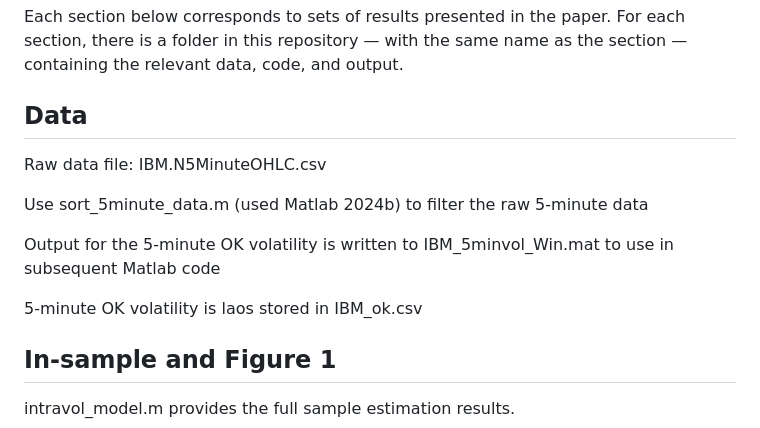
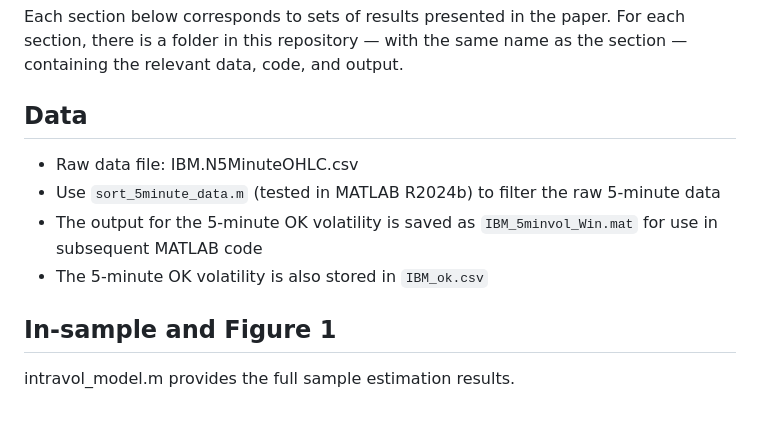
Before and after one commit to AdamEClements/Intraday_Spot_Volatility_IJF_Replication, a Markdown page: README.md, the part around the change. Drawn GitHub-style.

```diff
--- a/README.md
+++ b/README.md
@@ -3,13 +3,11 @@
 Each section below corresponds to sets of results presented in the paper. For each section, there is a folder in this repository — with the same name as the section — containing the relevant data, code, and output.
 
 ## Data
-Raw data file: IBM.N5MinuteOHLC.csv
 
-Use sort_5minute_data.m (used Matlab 2024b) to filter the raw 5-minute data
-
-Output for the 5-minute OK volatility is written to IBM_5minvol_Win.mat to use in subsequent Matlab code
-
-5-minute OK volatility is laos stored in IBM_ok.csv
+- Raw data file: IBM.N5MinuteOHLC.csv
+- Use `sort_5minute_data.m` (tested in MATLAB R2024b) to filter the raw 5-minute data
+- The output for the 5-minute OK volatility is saved as `IBM_5minvol_Win.mat` for use in subsequent MATLAB code
+- The 5-minute OK volatility is also stored in `IBM_ok.csv`
 
 ## In-sample and Figure 1
 
```
